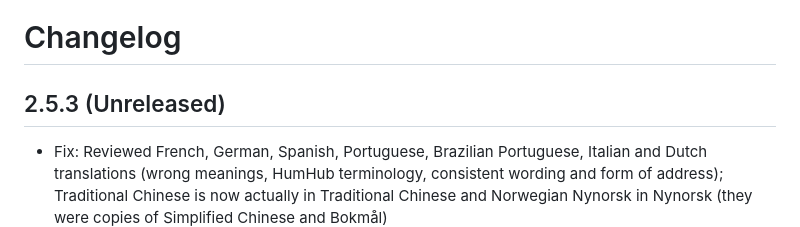
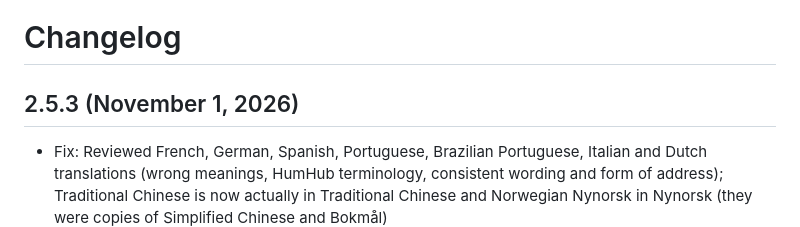
Before and after one commit to cuzy-app/clean-theme, a Markdown page: docs/CHANGELOG.md, the part around the change. GitHub-like rendering.

Commit message:
Release 2.5.3 (November 1, 2026)

```diff
--- a/docs/CHANGELOG.md
+++ b/docs/CHANGELOG.md
@@ -1,7 +1,7 @@
 Changelog
 =========
 
-2.5.3 (Unreleased)
+2.5.3 (November 1, 2026)
 ------------------
 - Fix: Reviewed French, German, Spanish, Portuguese, Brazilian Portuguese, Italian and Dutch translations (wrong meanings, HumHub terminology, consistent wording and form of address); Traditional Chinese is now actually in Traditional Chinese and Norwegian Nynorsk in Nynorsk (they were copies of Simplified Chinese and Bokmål)
 - Fix: The CSS variables stylesheet is now served at `clean-theme-config-css` instead of `clean-theme-config.css`, as web servers serving `.css` URLs as static files (e.g. nginx `try_files $uri =404`, Plesk "Serve static files directly by nginx") answered it with a 404, so the theme configuration was not applied. The old URL still works when it reaches HumHub
```
